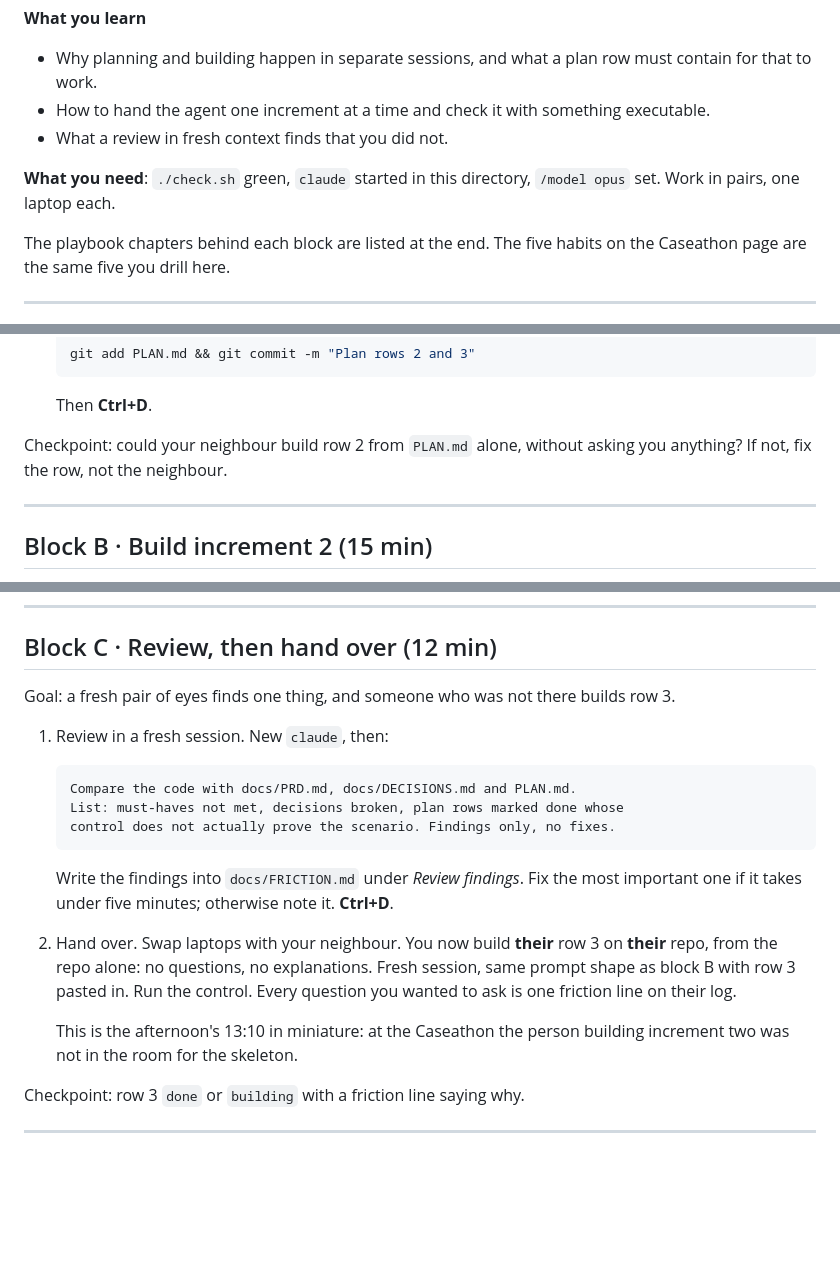
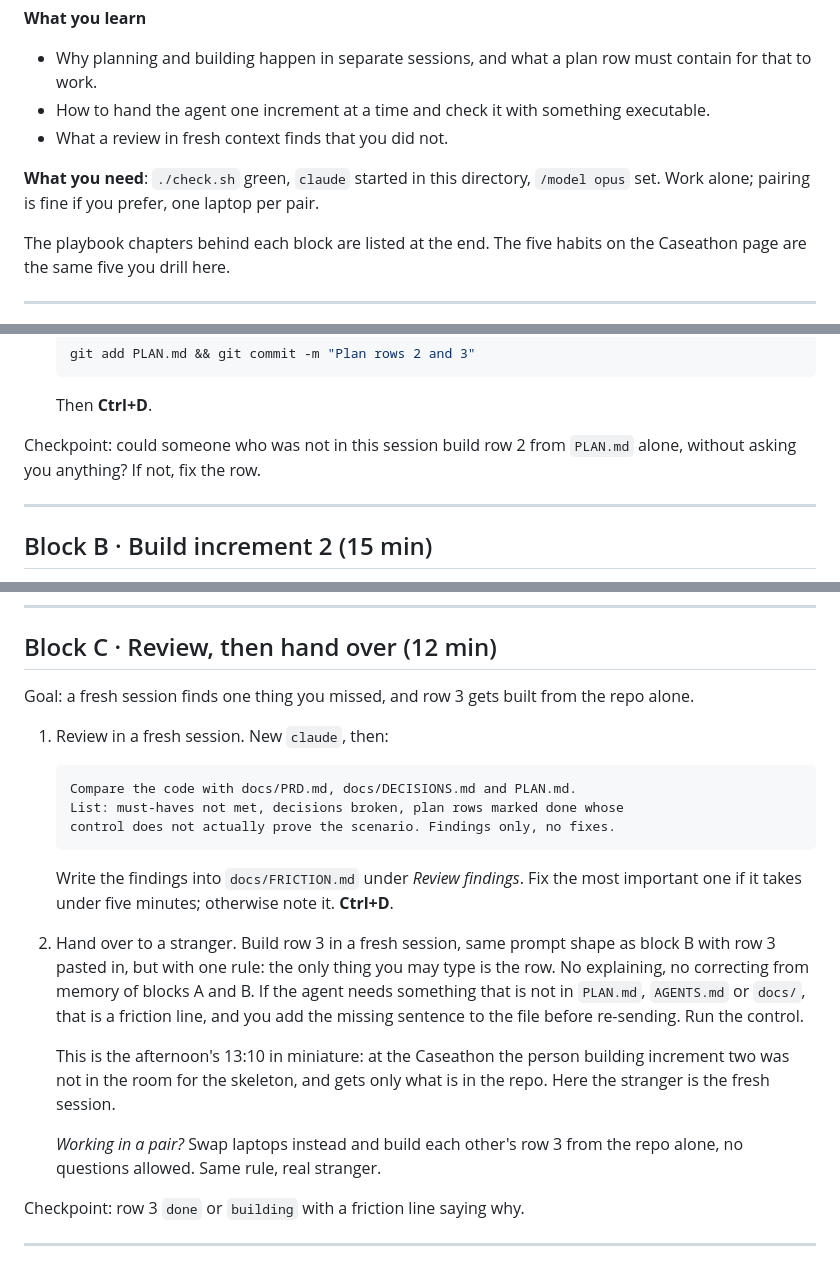
Before and after one commit to IT-HUSET/caseathon-26-builders, a Markdown page: EXERCISE.md, 3 parts joined by grey strips. GitHub-like rendering; blank space fills up the shorter version.

Commit message:
Exercise works solo; pairing optional
Claude-Session: https://claude.ai/code/session_01RbHGkUDefRRQJPYFeG1aMY

````diff
--- a/EXERCISE.md
+++ b/EXERCISE.md
@@ -8,7 +8,7 @@ Builders warm-up for the Caseathon. Ninety minutes, three hands-on blocks betwee
 - How to hand the agent one increment at a time and check it with something executable.
 - What a review in fresh context finds that you did not.
 
-**What you need**: `./check.sh` green, `claude` started in this directory, `/model opus` set. Work in pairs, one laptop each.
+**What you need**: `./check.sh` green, `claude` started in this directory, `/model opus` set. Work alone; pairing is fine if you prefer, one laptop per pair.
 
 The playbook chapters behind each block are listed at the end. The five habits on the Caseathon page are the same five you drill here.
 
@@ -62,7 +62,7 @@ Goal: rows 2 and 3 in `PLAN.md` have a scenario and a control that a stranger co
    ```
    Then **Ctrl+D**.
 
-Checkpoint: could your neighbour build row 2 from `PLAN.md` alone, without asking you anything? If not, fix the row, not the neighbour.
+Checkpoint: could someone who was not in this session build row 2 from `PLAN.md` alone, without asking you anything? If not, fix the row.
 
 ---
 
@@ -104,7 +104,7 @@ Checkpoint: `git log --oneline` shows two commits. `docs/FRICTION.md` has at lea
 
 ## Block C · Review, then hand over (12 min)
 
-Goal: a fresh pair of eyes finds one thing, and someone who was not there builds row 3.
+Goal: a fresh session finds one thing you missed, and row 3 gets built from the repo alone.
 
 1. Review in a fresh session. New `claude`, then:
 
@@ -116,9 +116,11 @@ Goal: a fresh pair of eyes finds one thing, and someone who was not there builds
 
    Write the findings into `docs/FRICTION.md` under *Review findings*. Fix the most important one if it takes under five minutes; otherwise note it. **Ctrl+D**.
 
-2. Hand over. Swap laptops with your neighbour. You now build **their** row 3 on **their** repo, from the repo alone: no questions, no explanations. Fresh session, same prompt shape as block B with row 3 pasted in. Run the control. Every question you wanted to ask is one friction line on their log.
+2. Hand over to a stranger. Build row 3 in a fresh session, same prompt shape as block B with row 3 pasted in, but with one rule: the only thing you may type is the row. No explaining, no correcting from memory of blocks A and B. If the agent needs something that is not in `PLAN.md`, `AGENTS.md` or `docs/`, that is a friction line, and you add the missing sentence to the file before re-sending. Run the control.
 
-   This is the afternoon's 13:10 in miniature: at the Caseathon the person building increment two was not in the room for the skeleton.
+   This is the afternoon's 13:10 in miniature: at the Caseathon the person building increment two was not in the room for the skeleton, and gets only what is in the repo. Here the stranger is the fresh session.
+
+   *Working in a pair?* Swap laptops instead and build each other's row 3 from the repo alone, no questions allowed. Same rule, real stranger.
 
 Checkpoint: row 3 `done` or `building` with a friction line saying why.
 
````
